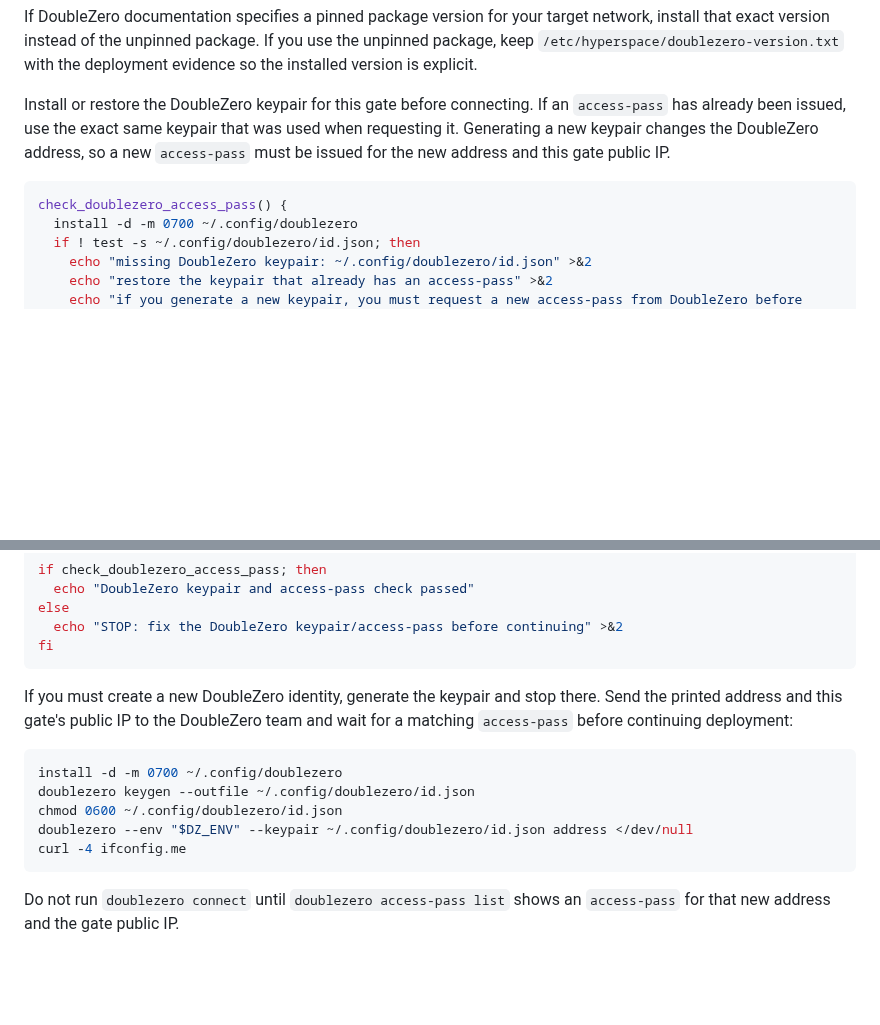
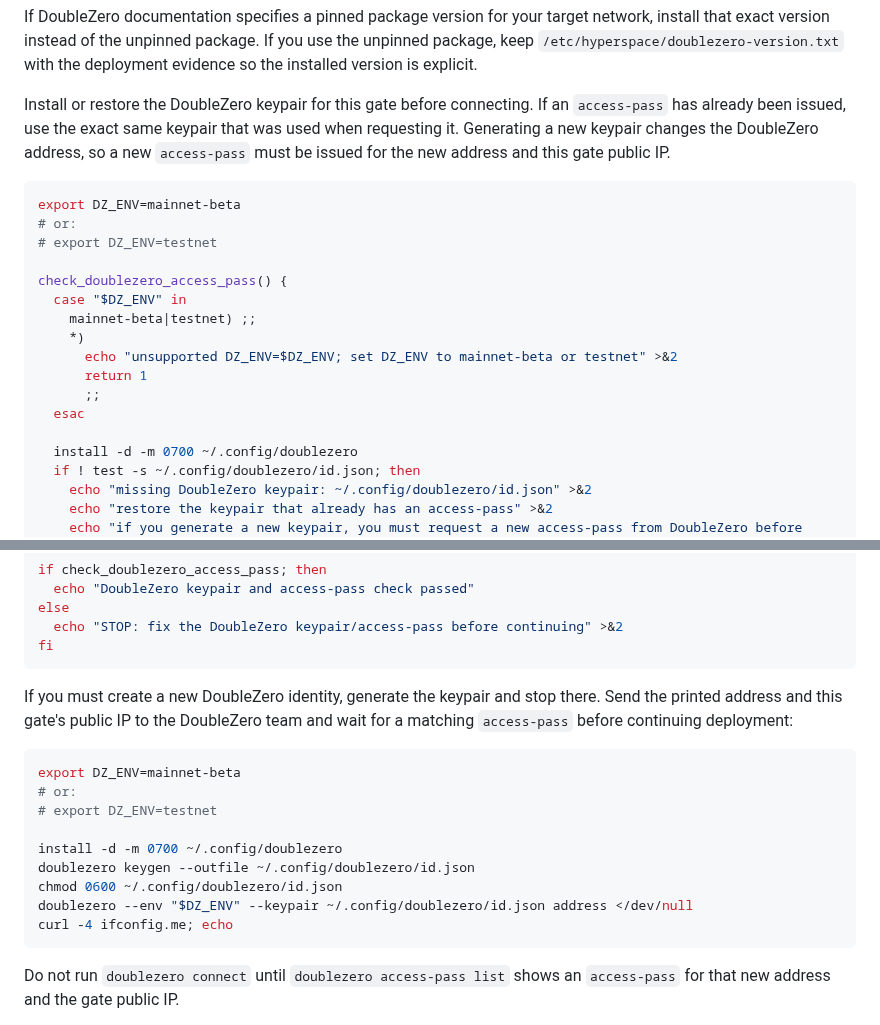
Before and after one commit to hyperspace-zone/2z-wireguard-vpn, a Markdown page: docs/runbooks/deployment.md, 2 parts joined by grey strips. GitHub-like rendering; blank space fills up the shorter version.

Commit message:
Set DoubleZero environment near gate identity steps

````diff
--- a/docs/runbooks/deployment.md
+++ b/docs/runbooks/deployment.md
@@ -526,7 +526,19 @@ address, so a new `access-pass` must be issued for the new address and this
 gate public IP.
 
 ```bash
+export DZ_ENV=mainnet-beta
+# or:
+# export DZ_ENV=testnet
+
 check_doublezero_access_pass() {
+  case "$DZ_ENV" in
+    mainnet-beta|testnet) ;;
+    *)
+      echo "unsupported DZ_ENV=$DZ_ENV; set DZ_ENV to mainnet-beta or testnet" >&2
+      return 1
+      ;;
+  esac
+
   install -d -m 0700 ~/.config/doublezero
   if ! test -s ~/.config/doublezero/id.json; then
     echo "missing DoubleZero keypair: ~/.config/doublezero/id.json" >&2
@@ -564,11 +576,15 @@ there. Send the printed address and this gate's public IP to the DoubleZero team
 and wait for a matching `access-pass` before continuing deployment:
 
 ```bash
+export DZ_ENV=mainnet-beta
+# or:
+# export DZ_ENV=testnet
+
 install -d -m 0700 ~/.config/doublezero
 doublezero keygen --outfile ~/.config/doublezero/id.json
 chmod 0600 ~/.config/doublezero/id.json
 doublezero --env "$DZ_ENV" --keypair ~/.config/doublezero/id.json address </dev/null
-curl -4 ifconfig.me
+curl -4 ifconfig.me; echo
 ```
 
 Do not run `doublezero connect` until `doublezero access-pass list` shows an
````
